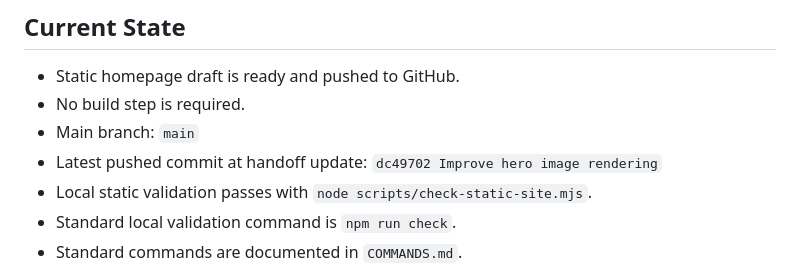
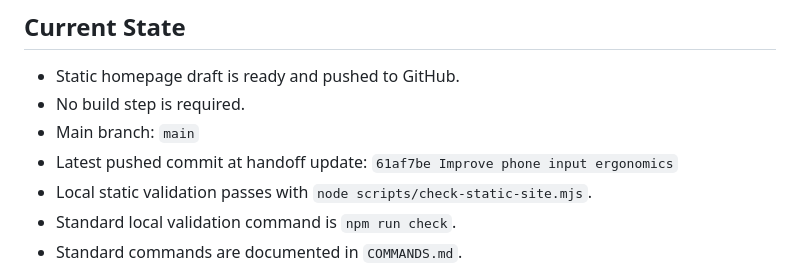
Before and after one commit to jjun96750/grantlabs-homepage-new, a Markdown page: CLAUDE_HANDOFF.md, the part around the change. Drawn GitHub-style.

```diff
--- a/CLAUDE_HANDOFF.md
+++ b/CLAUDE_HANDOFF.md
@@ -12,7 +12,7 @@
 - Static homepage draft is ready and pushed to GitHub.
 - No build step is required.
 - Main branch: `main`
-- Latest pushed commit at handoff update: `dc49702 Improve hero image rendering`
+- Latest pushed commit at handoff update: `61af7be Improve phone input ergonomics`
 - Local static validation passes with `node scripts/check-static-site.mjs`.
 - Standard local validation command is `npm run check`.
 - Standard commands are documented in `COMMANDS.md`.
```
Also changed, not shown: CHANGELOG.md (+1 -0 lines), DEVELOPMENT_STATUS.md (+2 -0 lines).
